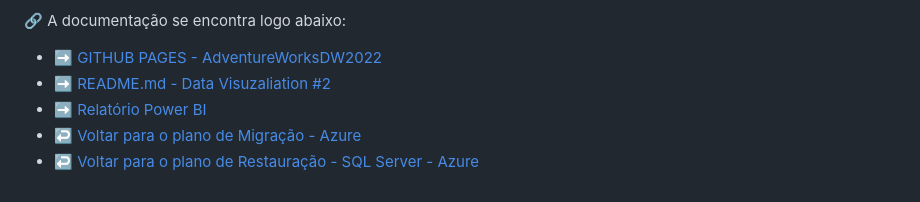
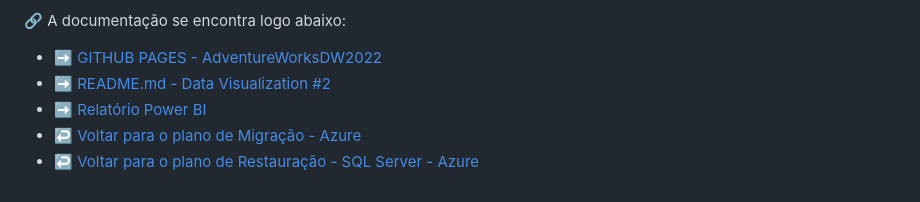
Before and after one commit to userdanixdev/azure-adventureworks, a Markdown page: README.md, the part around the change. Drawn GitHub-style.

```diff
--- a/README.md
+++ b/README.md
@@ -102,7 +102,7 @@ A documentação permite explorar:
 🔗 A documentação se encontra logo abaixo:
 
 - ➡️ [GITHUB PAGES - AdventureWorksDW2022](https://userdanixdev.github.io/azure-adventureworks/#!/overview)
-- ➡️ [README.md - Data Visuzaliation #2](/data_visualization/README.md)
+- ➡️ [README.md - Data Visualization #2](/data_visualization/README.md)
 - ➡️ [Relatório Power BI](https://app.powerbi.com/view?r=eyJrIjoiZmFiMWE4YWItNmM5Yi00ZDE3LWEzYWUtYzlmYmJlYjAwZGNiIiwidCI6ImVkNTJhZDViLTU0YzktNDNlZi04YmNhLThlOWY4Y2U0Zjc1ZiJ9)
 - ↩️ [Voltar para o plano de Migração - Azure](https://github.com/userdanixdev/azure-adventureworks/tree/migration-azure-database)
 - ↩️ [Voltar para o plano de Restauração - SQL Server - Azure](https://github.com/userdanixdev/azure-adventureworks)
```
Also changed, not shown: data_visualization/powerbi/README.md (+5 -3 lines).
